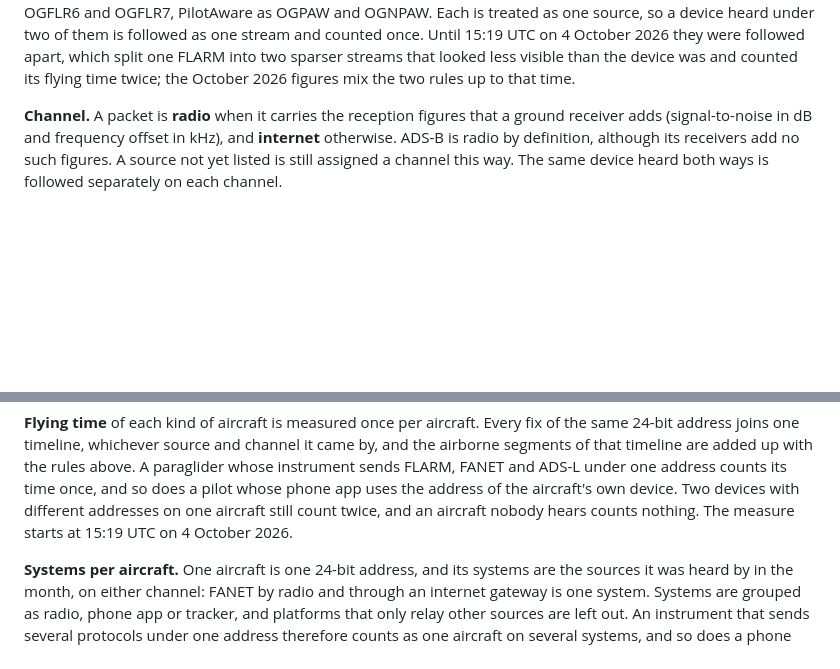
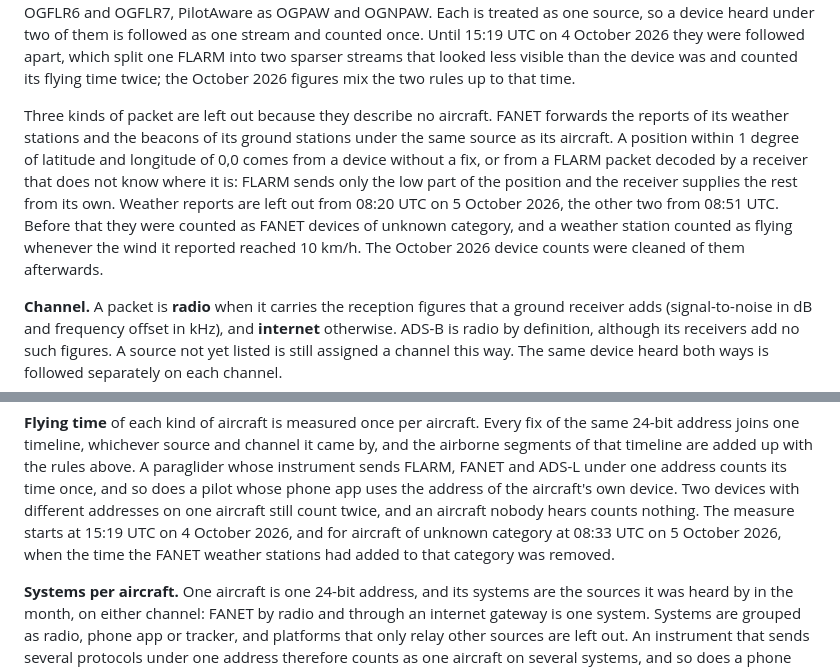
Before and after one commit to rsaccani/ec-monitor, a Markdown page: METHOD.md, 2 parts joined by grey strips. Rendered like a GitHub page; blank space fills up the shorter version.

Commit message:
METHOD: weather stations, FANET ground stations and positions near 0,0
Co-Authored-By: Claude Opus 5.5 <noreply@anthropic.com>
Claude-Session: https://claude.ai/code/session_01Gn4WytzUbTV3bibrbePBVf

```diff
--- a/METHOD.md
+++ b/METHOD.md
@@ -25,6 +25,18 @@ heard under two of them is followed as one stream and counted once. Until
 FLARM into two sparser streams that looked less visible than the device was
 and counted its flying time twice; the October 2026 figures mix the two rules
 up to that time.
+
+Three kinds of packet are left out because they describe no aircraft. FANET
+forwards the reports of its weather stations and the beacons of its ground
+stations under the same source as its aircraft. A position within 1 degree of
+latitude and longitude of 0,0 comes from a device without a fix, or from a
+FLARM packet decoded by a receiver that does not know where it is: FLARM sends
+only the low part of the position and the receiver supplies the rest from its
+own. Weather reports are left out from 08:20 UTC on 5 October 2026, the other
+two from 08:51 UTC. Before that they were counted as FANET devices of unknown
+category, and a weather station counted as flying whenever the wind it reported
+reached 10 km/h. The October 2026 device counts were cleaned of them
+afterwards.
 
 **Channel.** A packet is **radio** when it carries the reception figures that
 a ground receiver adds (signal-to-noise in dB and frequency offset in kHz),
@@ -75,7 +87,9 @@ with the rules above. A paraglider whose instrument sends FLARM, FANET and
 ADS-L under one address counts its time once, and so does a pilot whose phone
 app uses the address of the aircraft's own device. Two devices with different
 addresses on one aircraft still count twice, and an aircraft nobody hears
-counts nothing. The measure starts at 15:19 UTC on 4 October 2026.
+counts nothing. The measure starts at 15:19 UTC on 4 October 2026, and for
+aircraft of unknown category at 08:33 UTC on 5 October 2026, when the time the
+FANET weather stations had added to that category was removed.
 
 **Systems per aircraft.** One aircraft is one 24-bit address, and its
 systems are the sources it was heard by in the month, on either channel:
```
